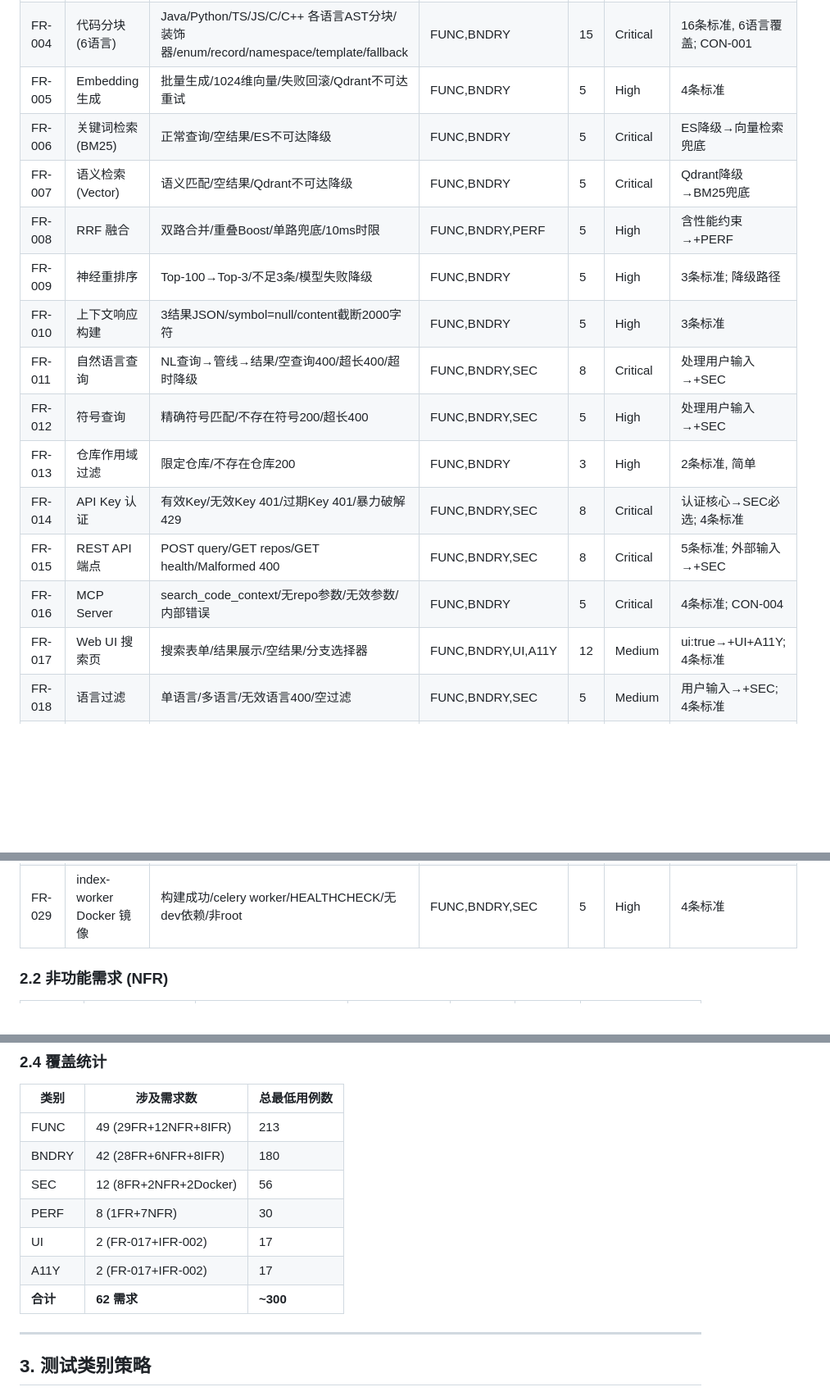
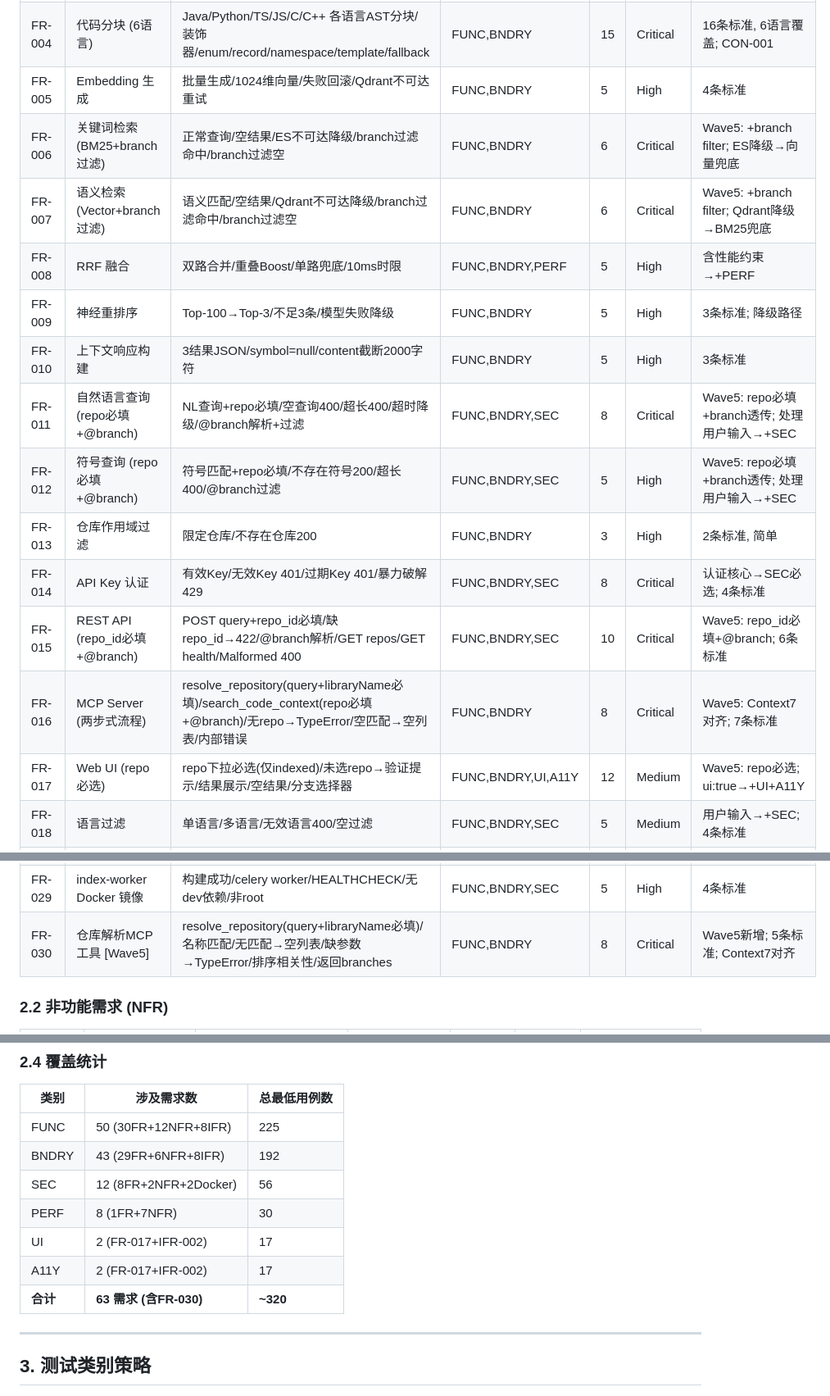
Before and after one commit to suriyel/theMachine, a Markdown page: docs/plans/2026-03-24-code-context-retrieval-ats.md, 3 parts joined by grey strips. Shown at 82% size. Drawn GitHub-style; blank space fills up the shorter version.

Commit message:
docs: update ATS for wave 5 — Context7-aligned MCP interface
New: FR-030 (resolve_repository, 8 cases, FUNC+BNDRY)
Modified: FR-006/007 (+branch filter), FR-011/012 (repo required),
  FR-015 (repo_id required+@branch), FR-016 (two-step flow, 8 cases),
  FR-017 (repo mandatory)
New integration: INT-011 (MCP two-step resolve→search flow)

```diff
--- a/docs/plans/2026-03-24-code-context-retrieval-ats.md
+++ b/docs/plans/2026-03-24-code-context-retrieval-ats.md
@@ -44,18 +44,18 @@
 | FR-003 | 内容提取 | 文件分类/未知类型跳过/二进制跳过/大文件跳过/编码错误 | FUNC,BNDRY | 8 | High | 4条标准; 边界条件多 |
 | FR-004 | 代码分块 (6语言) | Java/Python/TS/JS/C/C++ 各语言AST分块/装饰器/enum/record/namespace/template/fallback | FUNC,BNDRY | 15 | Critical | 16条标准, 6语言覆盖; CON-001 |
 | FR-005 | Embedding 生成 | 批量生成/1024维向量/失败回滚/Qdrant不可达重试 | FUNC,BNDRY | 5 | High | 4条标准 |
-| FR-006 | 关键词检索 (BM25) | 正常查询/空结果/ES不可达降级 | FUNC,BNDRY | 5 | Critical | ES降级→向量检索兜底 |
-| FR-007 | 语义检索 (Vector) | 语义匹配/空结果/Qdrant不可达降级 | FUNC,BNDRY | 5 | Critical | Qdrant降级→BM25兜底 |
+| FR-006 | 关键词检索 (BM25+branch过滤) | 正常查询/空结果/ES不可达降级/branch过滤命中/branch过滤空 | FUNC,BNDRY | 6 | Critical | Wave5: +branch filter; ES降级→向量兜底 |
+| FR-007 | 语义检索 (Vector+branch过滤) | 语义匹配/空结果/Qdrant不可达降级/branch过滤命中/branch过滤空 | FUNC,BNDRY | 6 | Critical | Wave5: +branch filter; Qdrant降级→BM25兜底 |
 | FR-008 | RRF 融合 | 双路合并/重叠Boost/单路兜底/10ms时限 | FUNC,BNDRY,PERF | 5 | High | 含性能约束→+PERF |
 | FR-009 | 神经重排序 | Top-100→Top-3/不足3条/模型失败降级 | FUNC,BNDRY | 5 | High | 3条标准; 降级路径 |
 | FR-010 | 上下文响应构建 | 3结果JSON/symbol=null/content截断2000字符 | FUNC,BNDRY | 5 | High | 3条标准 |
-| FR-011 | 自然语言查询 | NL查询→管线→结果/空查询400/超长400/超时降级 | FUNC,BNDRY,SEC | 8 | Critical | 处理用户输入→+SEC |
-| FR-012 | 符号查询 | 精确符号匹配/不存在符号200/超长400 | FUNC,BNDRY,SEC | 5 | High | 处理用户输入→+SEC |
+| FR-011 | 自然语言查询 (repo必填+@branch) | NL查询+repo必填/空查询400/超长400/超时降级/@branch解析+过滤 | FUNC,BNDRY,SEC | 8 | Critical | Wave5: repo必填+branch透传; 处理用户输入→+SEC |
+| FR-012 | 符号查询 (repo必填+@branch) | 符号匹配+repo必填/不存在符号200/超长400/@branch过滤 | FUNC,BNDRY,SEC | 5 | High | Wave5: repo必填+branch透传; 处理用户输入→+SEC |
 | FR-013 | 仓库作用域过滤 | 限定仓库/不存在仓库200 | FUNC,BNDRY | 3 | High | 2条标准, 简单 |
 | FR-014 | API Key 认证 | 有效Key/无效Key 401/过期Key 401/暴力破解429 | FUNC,BNDRY,SEC | 8 | Critical | 认证核心→SEC必选; 4条标准 |
-| FR-015 | REST API 端点 | POST query/GET repos/GET health/Malformed 400 | FUNC,BNDRY,SEC | 8 | Critical | 5条标准; 外部输入→+SEC |
-| FR-016 | MCP Server | search_code_context/无repo参数/无效参数/内部错误 | FUNC,BNDRY | 5 | Critical | 4条标准; CON-004 |
-| FR-017 | Web UI 搜索页 | 搜索表单/结果展示/空结果/分支选择器 | FUNC,BNDRY,UI,A11Y | 12 | Medium | ui:true→+UI+A11Y; 4条标准 |
+| FR-015 | REST API (repo_id必填+@branch) | POST query+repo_id必填/缺repo_id→422/@branch解析/GET repos/GET health/Malformed 400 | FUNC,BNDRY,SEC | 10 | Critical | Wave5: repo_id必填+@branch; 6条标准 |
+| FR-016 | MCP Server (两步式流程) | resolve_repository(query+libraryName必填)/search_code_context(repo必填+@branch)/无repo→TypeError/空匹配→空列表/内部错误 | FUNC,BNDRY | 8 | Critical | Wave5: Context7对齐; 7条标准 |
+| FR-017 | Web UI (repo必选) | repo下拉必选(仅indexed)/未选repo→验证提示/结果展示/空结果/分支选择器 | FUNC,BNDRY,UI,A11Y | 12 | Medium | Wave5: repo必选; ui:true→+UI+A11Y |
 | FR-018 | 语言过滤 | 单语言/多语言/无效语言400/空过滤 | FUNC,BNDRY,SEC | 5 | Medium | 用户输入→+SEC; 4条标准 |
 | FR-019 | 定时索引刷新 | 默认周期触发/自定义cron/失败重试/去重 | FUNC,BNDRY | 5 | High | 4条标准 |
 | FR-020 | 手动重建索引 | POST reindex/不存在repo 404 | FUNC,BNDRY | 3 | High | 2条标准, 简单 |
@@ -68,6 +68,7 @@
 | FR-027 | query-api Docker 镜像 | 构建成功/Health 30s内200/HEALTHCHECK/无dev依赖/非root | FUNC,BNDRY,SEC | 8 | Critical | 5条标准; 容器安全→+SEC |
 | FR-028 | mcp-server Docker 镜像 | 构建成功/mcp进程存活/HEALTHCHECK/无dev依赖/非root | FUNC,BNDRY,SEC | 5 | High | 4条标准 |
 | FR-029 | index-worker Docker 镜像 | 构建成功/celery worker/HEALTHCHECK/无dev依赖/非root | FUNC,BNDRY,SEC | 5 | High | 4条标准 |
+| FR-030 | 仓库解析MCP工具 [Wave5] | resolve_repository(query+libraryName必填)/名称匹配/无匹配→空列表/缺参数→TypeError/排序相关性/返回branches | FUNC,BNDRY | 8 | Critical | Wave5新增; 5条标准; Context7对齐 |
 
 ### 2.2 非功能需求 (NFR)
 
@@ -103,13 +104,13 @@
 
 | 类别 | 涉及需求数 | 总最低用例数 |
 |------|-----------|------------|
-| FUNC | 49 (29FR+12NFR+8IFR) | 213 |
-| BNDRY | 42 (28FR+6NFR+8IFR) | 180 |
+| FUNC | 50 (30FR+12NFR+8IFR) | 225 |
+| BNDRY | 43 (29FR+6NFR+8IFR) | 192 |
 | SEC | 12 (8FR+2NFR+2Docker) | 56 |
 | PERF | 8 (1FR+7NFR) | 30 |
 | UI | 2 (FR-017+IFR-002) | 17 |
 | A11Y | 2 (FR-017+IFR-002) | 17 |
-| **合计** | **62 需求** | **~300** |
+| **合计** | **63 需求 (含FR-030)** | **~320** |
 
 ---
 
```
Also changed, not shown: other parts of docs/plans/2026-03-24-code-context-retrieval-ats.md (+1 -0 lines).
